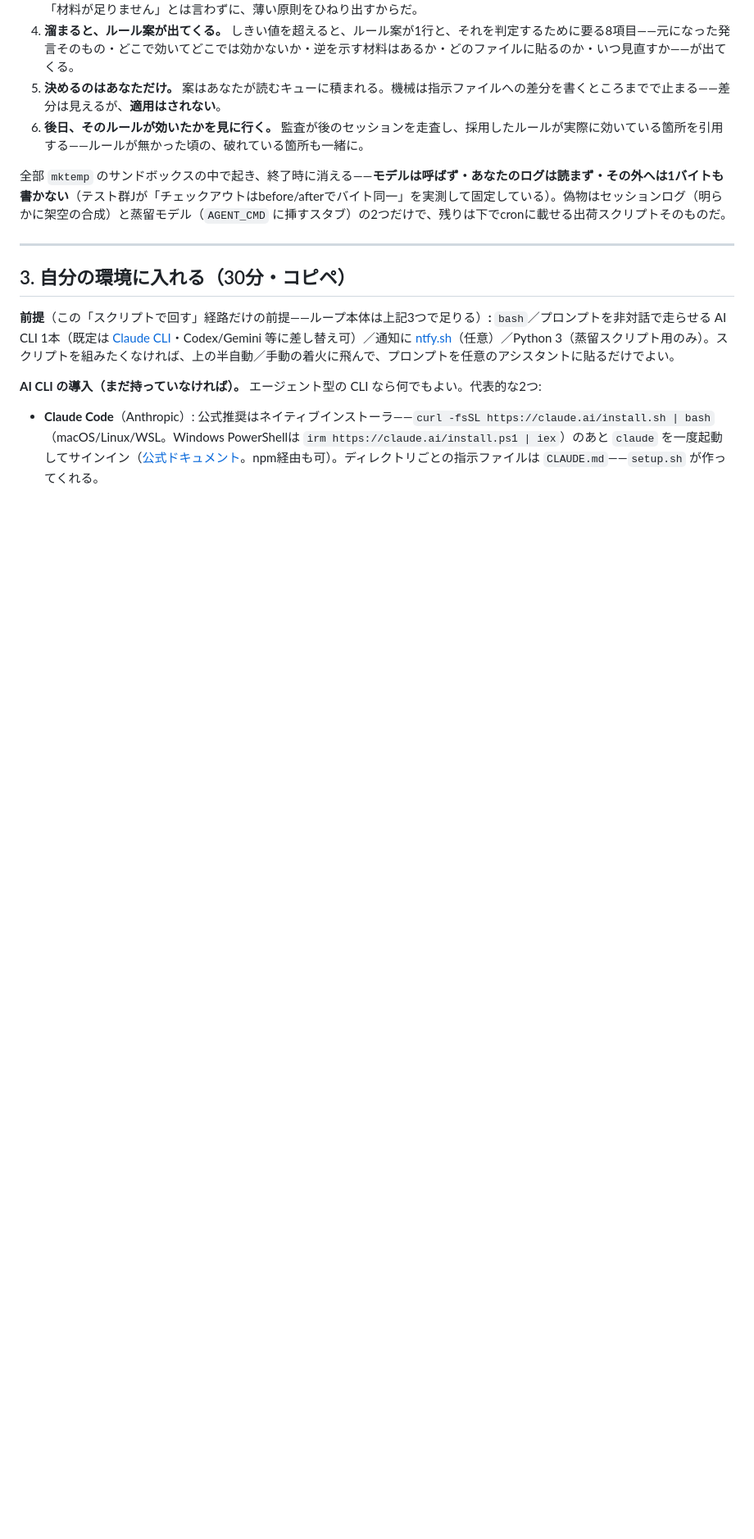
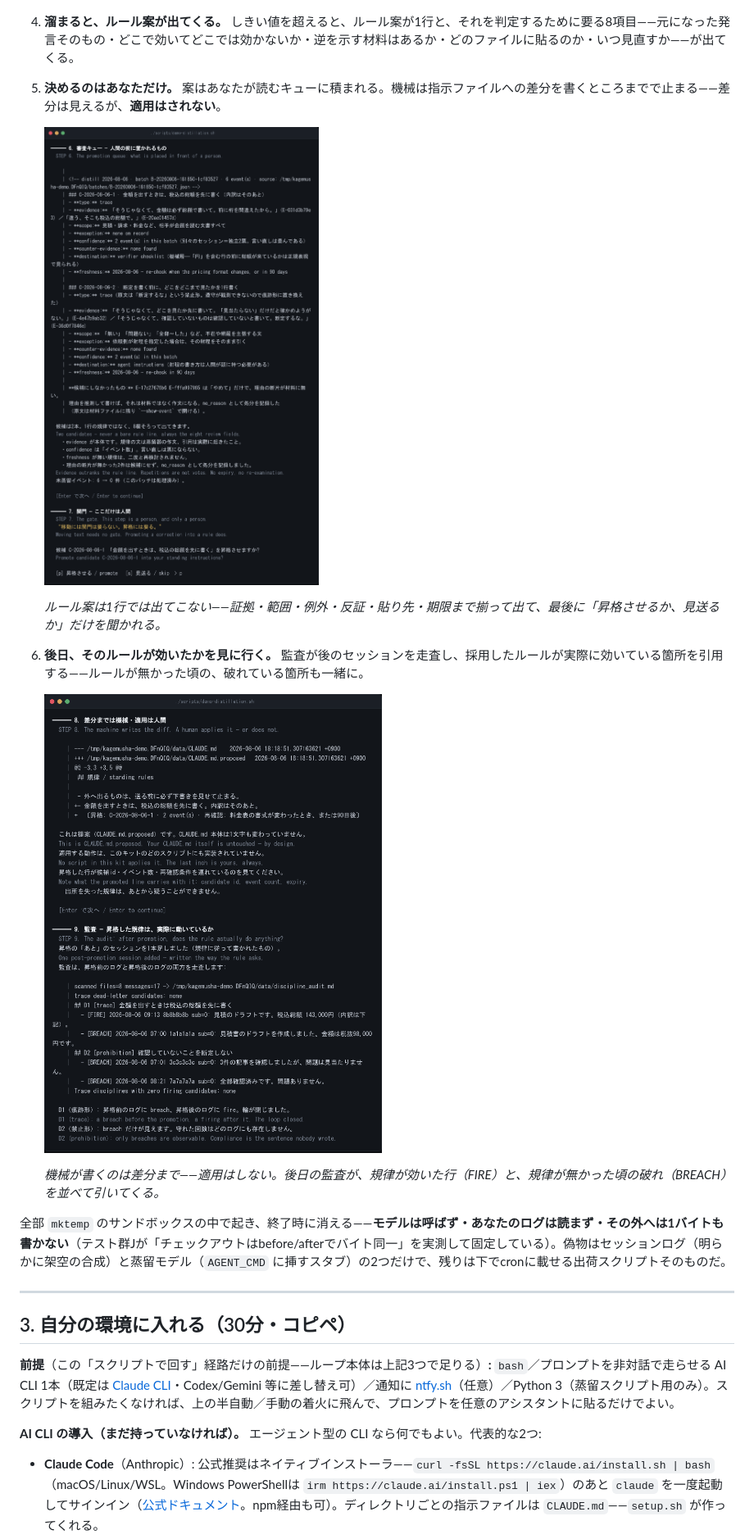
Before and after one commit to yohey-w/kagemusha, a Markdown page: README_ja.md, the part around one of its changes. Shown at 82% size. Rendered like a GitHub page; pictures changed too: images/demo/02-review-card.png (added), images/demo/03-diff-and-audit.png (added); blank space fills up the shorter version.

```diff
--- a/README_ja.md
+++ b/README_ja.md
@@ -203,6 +212,15 @@ graph TD
 4. **溜まると、ルール案が出てくる。** しきい値を超えると、ルール案が1行と、それを判定するために要る8項目——元になった発言そのもの・どこで効いてどこでは効かないか・逆を示す材料はあるか・どのファイルに貼るのか・いつ見直すか——が出てくる。
 5. **決めるのはあなただけ。** 案はあなたが読むキューに積まれる。機械は指示ファイルへの差分を書くところまでで止まる——差分は見えるが、**適用はされない**。
+
+   ![デモ画面: 審査キューに8欄そろった候補が2本並び、最後に昇格させるか見送るかを聞かれている](images/demo/02-review-card.png)
+
+   *ルール案は1行では出てこない——証拠・範囲・例外・反証・貼り先・期限まで揃って出て、最後に「昇格させるか、見送るか」だけを聞かれる。*
+
 6. **後日、そのルールが効いたかを見に行く。** 監査が後のセッションを走査し、採用したルールが実際に効いている箇所を引用する——ルールが無かった頃の、破れている箇所も一緒に。
+
+   ![デモ画面: CLAUDE.md.proposed への差分が表示され、続く監査が FIRE と BREACH の行を引用している](images/demo/03-diff-and-audit.png)
+
+   *機械が書くのは差分まで——適用はしない。後日の監査が、規律が効いた行（FIRE）と、規律が無かった頃の破れ（BREACH）を並べて引いてくる。*
 
 全部 `mktemp` のサンドボックスの中で起き、終了時に消える——**モデルは呼ばず・あなたのログは読まず・その外へは1バイトも書かない**（テスト群Jが「チェックアウトはbefore/afterでバイト同一」を実測して固定している）。偽物はセッションログ（明らかに架空の合成）と蒸留モデル（`AGENT_CMD` に挿すスタブ）の2つだけで、残りは下でcronに載せる出荷スクリプトそのものだ。
 
```
Also changed, not shown: other parts of README_ja.md (+13 -4 lines), README.md (+22 -4 lines), images/demo/01-threshold.png (added), 1 other file.
